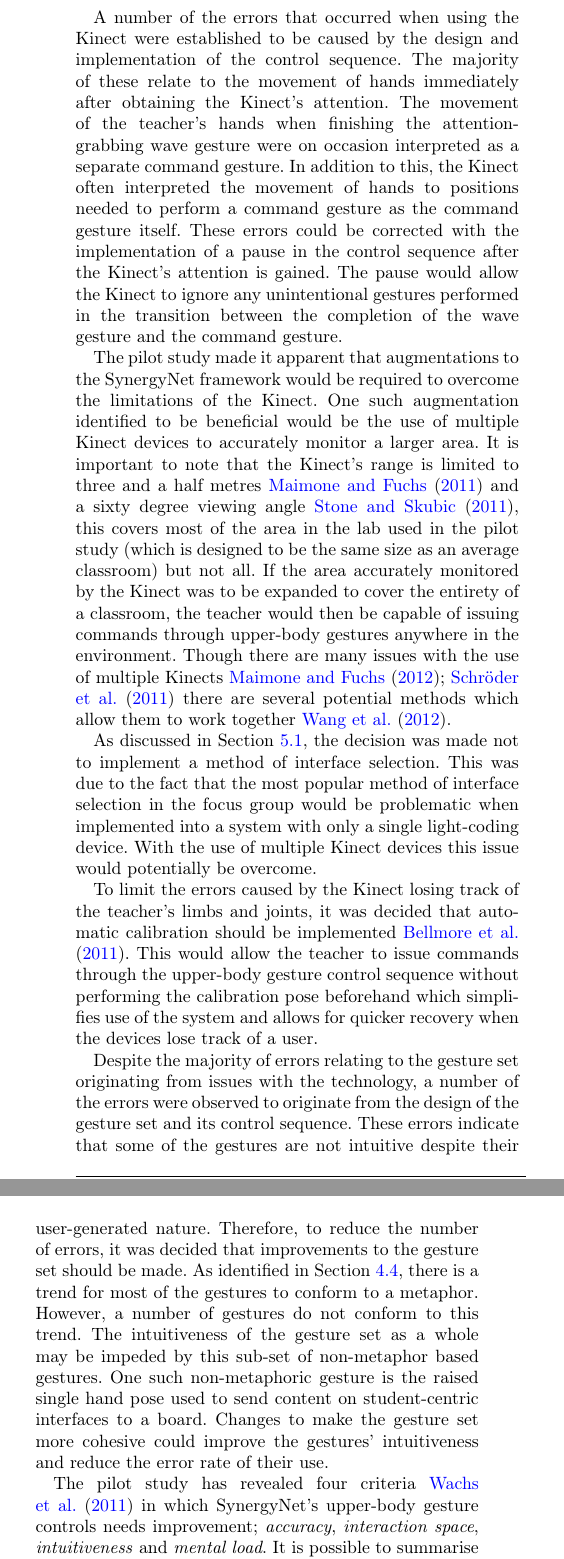
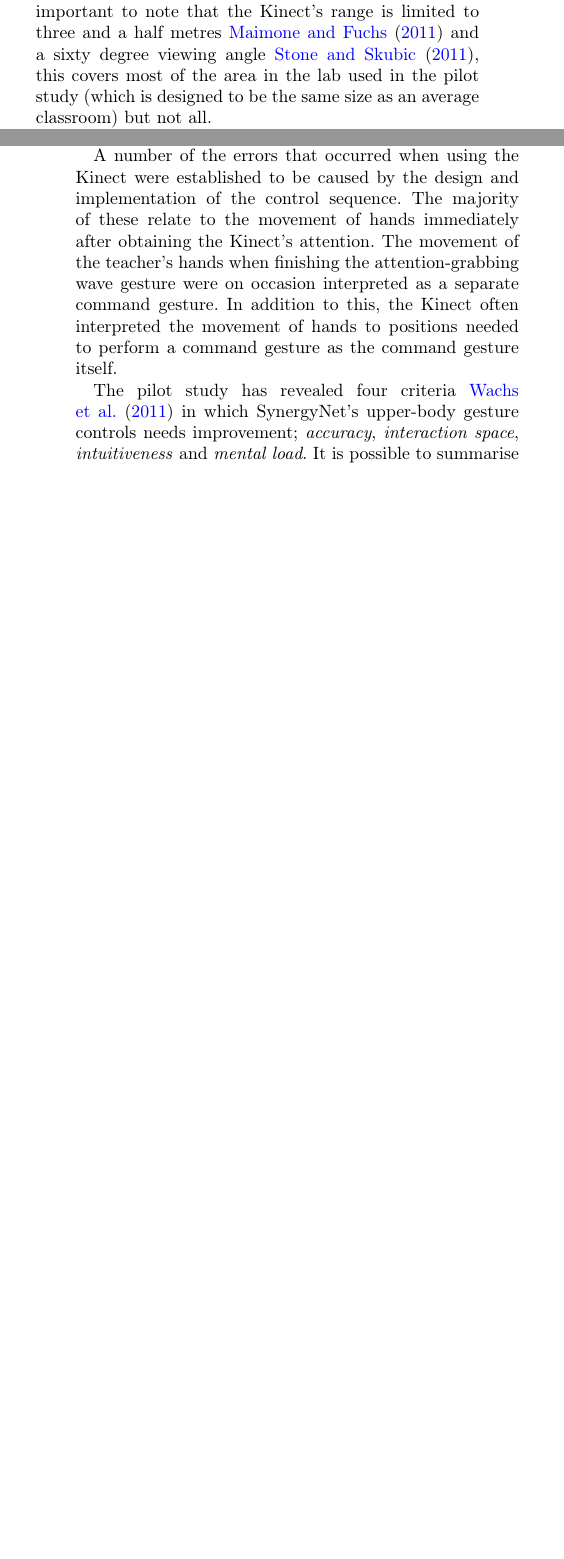
Before and after one commit to tomcrick/KinectPaper, a LaTeX document (kinectpaper.tex): two parts of the columns of page 15 of 36 before the commit and two parts of the columns of pages 14 and 15 of 36 after it, joined at a grey line, cut so that both start at the same text, the shorter picture padded with empty space. Compiled offline with pdfLaTeX.

Commit message:
Removed some repetition from pilot study discussion.

```diff
--- a/kinectpaper.tex
+++ b/kinectpaper.tex
@@ -739,7 +736,7 @@ The classroom environment set up in the lab was larger than the Kinect's range.
 Due to this, the teacher often wandered beyond the Kinect's range to monitor and talk to students positioned around the distant tabletop interfaces.
 Whenever the teacher travelled outside the Kinect's field of view for more than several seconds the Kinect would lose track of their calibration and identity.
 This meant that if the teacher did not establish their teacher status on re-emerging into the Kinect's view then their subsequent gestures were not recognised.
-Improving the field of vision of the system could rectify this.
+It is important to note that the Kinect's range is limited to three and a half metres~\cite{Maimone2011} and a sixty degree viewing angle~\cite{Stone2011}, this covers most of the area in the lab used in the pilot study (which is designed to be the same size as an average classroom) but not all.
 
 Even when the teacher stayed within the Kinect's field of view, technical issues relating to the device's range caused errors.
 If the teacher was positioned close to the limits of the Kinect's range performing gestures, the device's limb and joint tracking became inaccurate.
@@ -753,30 +749,6 @@ A number of the errors that occurred when using the Kinect were established to b
 The majority of these relate to the movement of hands immediately after obtaining the Kinect's attention.
 The movement of the teacher's hands when finishing the attention-grabbing wave gesture were on occasion interpreted as a separate command gesture.
 In addition to this, the Kinect often interpreted the movement of hands to positions needed to perform a command gesture as the command gesture itself.
-These errors could be corrected with the implementation of a pause in the control sequence after the Kinect's attention is gained.
-The pause would allow the Kinect to ignore any unintentional gestures performed in the transition between the completion of the wave gesture and the command gesture.
-
-The pilot study made it apparent that augmentations to the SynergyNet framework would be required to overcome the limitations of the Kinect.
-One such augmentation identified to be beneficial would be the use of multiple Kinect devices to accurately monitor a larger area.
-It is important to note that the Kinect's range is limited to three and a half metres~\cite{Maimone2011} and a sixty degree viewing angle~\cite{Stone2011}, this covers most of the area in the lab used in the pilot study (which is designed to be the same size as an average classroom) but not all.
-If the area accurately monitored by the Kinect was to be expanded to cover the entirety of a classroom, the teacher would then be capable of issuing commands through upper-body gestures anywhere in the environment.
-Though there are many issues with the use of multiple Kinects~\cite{Maimone2012,Schroder2011} there are several potential methods which allow them to work together~\cite{Wang2012}.
-
-As discussed in Section~\ref{subsec:pilotStudyImplementation}, the decision was made not to implement a method of interface selection.
-This was due to the fact that the most popular method of interface selection in the focus group would be problematic when implemented into a system with only a single light-coding device.
-With the use of multiple Kinect devices this issue would potentially be overcome.
-
-To limit the errors caused by the Kinect losing track of the teacher's limbs and joints, it was decided that automatic calibration should be implemented~\cite{Bellmore2011}.
-This would allow the teacher to issue commands through the upper-body gesture control sequence without performing the calibration pose beforehand which simplifies use of the system and allows for quicker recovery when the devices lose track of a user.
-
-Despite the majority of errors relating to the gesture set originating from issues with the technology, a number of the errors were observed to originate from the design of the gesture set and its control sequence.
-These errors indicate that some of the gestures are not intuitive despite their user-generated nature.
-Therefore, to reduce the number of errors, it was decided that improvements to the gesture set should be made.
-As identified in Section~\ref{subsec:userGeneratedGestures}, there is a trend for most of the gestures to conform to a metaphor.
-However, a number of gestures do not conform to this trend.
-The intuitiveness of the gesture set as a whole may be impeded by this sub-set of non-metaphor based gestures.
-One such non-metaphoric gesture is the raised single hand pose used to send content on student-centric interfaces to a board.
-Changes to make the gesture set more cohesive could improve the gestures' intuitiveness and reduce the error rate of their use.
 
 The pilot study has revealed four criteria~\cite{Wachs2011} in which SynergyNet's upper-body gesture controls needs improvement;
 \textit{accuracy}, \textit{interaction space}, \textit{intuitiveness} and \textit{mental load}.
```
Also changed, not shown: kinectpaper.tex (10 more changed lines).
